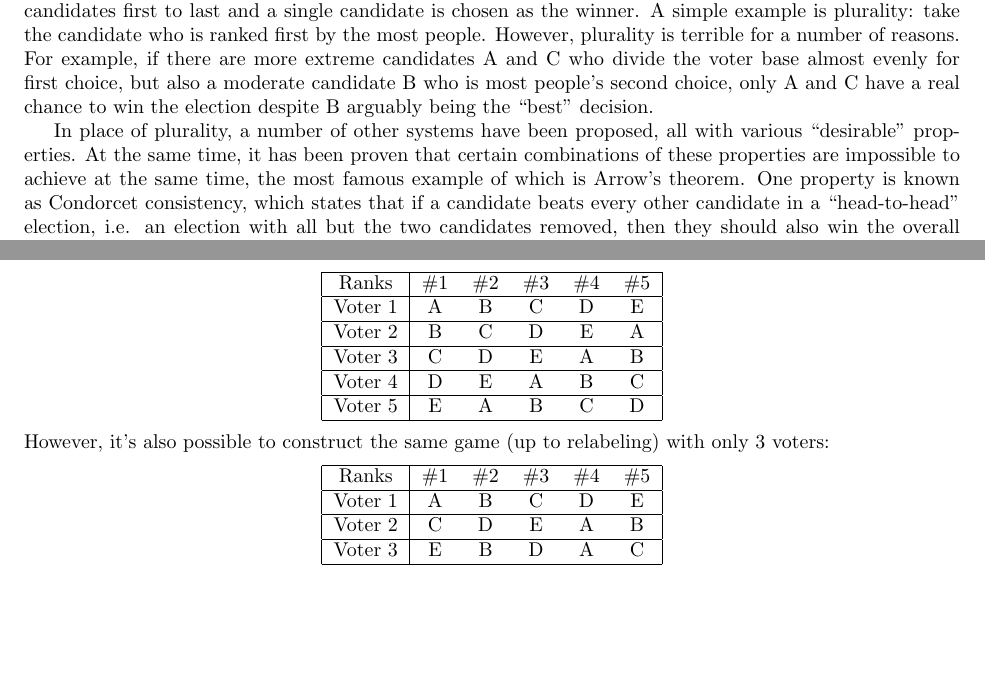
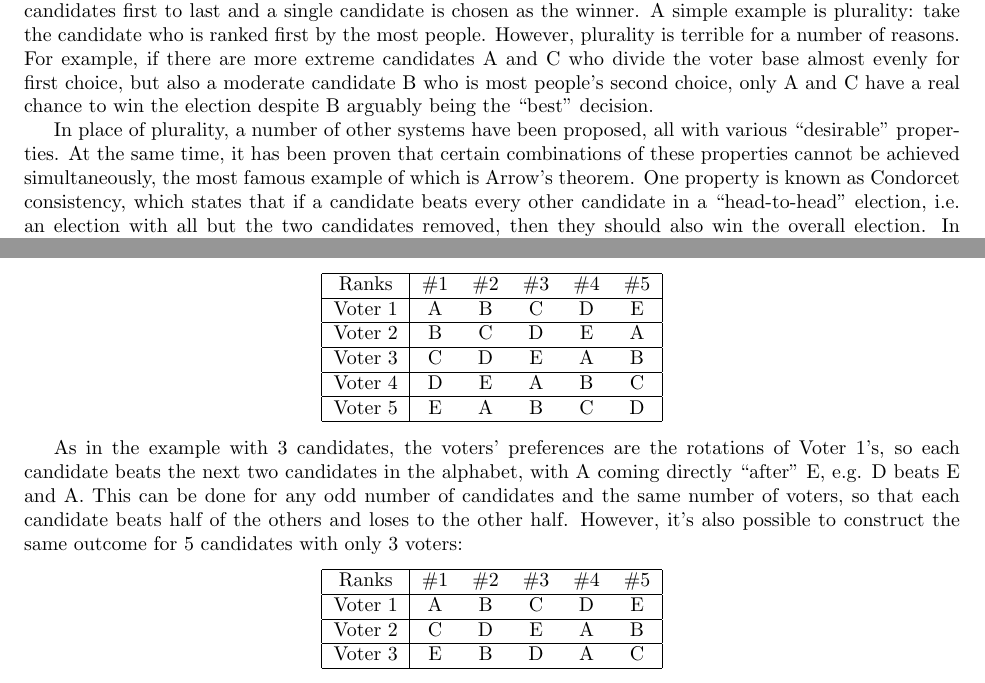
Before and after one commit to Mathtician/ideas, a LaTeX document (condorcet/condorcet.tex): two parts of the page before the commit and two parts of page 1 of 2 after it, joined at a grey line, cut so that both start at the same text, the shorter picture padded with empty space. Compiled offline with pdfLaTeX.

Commit message:
Added to condorcet

```diff
--- a/condorcet/condorcet.tex
+++ b/condorcet/condorcet.tex
@@ -34,8 +34,8 @@ despite B arguably being the ``best'' decision.
 
 In place of plurality, a number of other systems have been proposed,
 all with various ``desirable'' properties.
-At the same time, it has been proven
-that certain combinations of these properties are impossible to achieve at the same time,
+At the same time, it has been proven that
+certain combinations of these properties cannot be achieved simultaneously,
 the most famous example of which is Arrow's theorem.
 One property is known as Condorcet consistency,
 which states that if a candidate beats every other candidate in a ``head-to-head'' election,
@@ -81,7 +81,15 @@ We can construct an analogous example with 5 candidates and 5 voters:
     Voter 5 & E & A & B & C & D \\ \hline
   \end{tabular}
 \end{center}
-However, it's also possible to construct the same game (up to relabeling)
+
+As in the example with 3 candidates,
+the voters' preferences are the rotations of Voter 1's,
+so each candidate beats the next two candidates in the alphabet,
+with A coming directly ``after'' E,
+e.g. D beats E and A.
+This can be done for any odd number of candidates and the same number of voters,
+so that each candidate beats half of the others and loses to the other half.
+However, it's also possible to construct the same outcome for 5 candidates
 with only 3 voters:
 \begin{center}
   \begin{tabular}{|c|c c c c c|}
```
Also changed, not shown: condorcet/condorcet.pdf, game/game.pdf.
